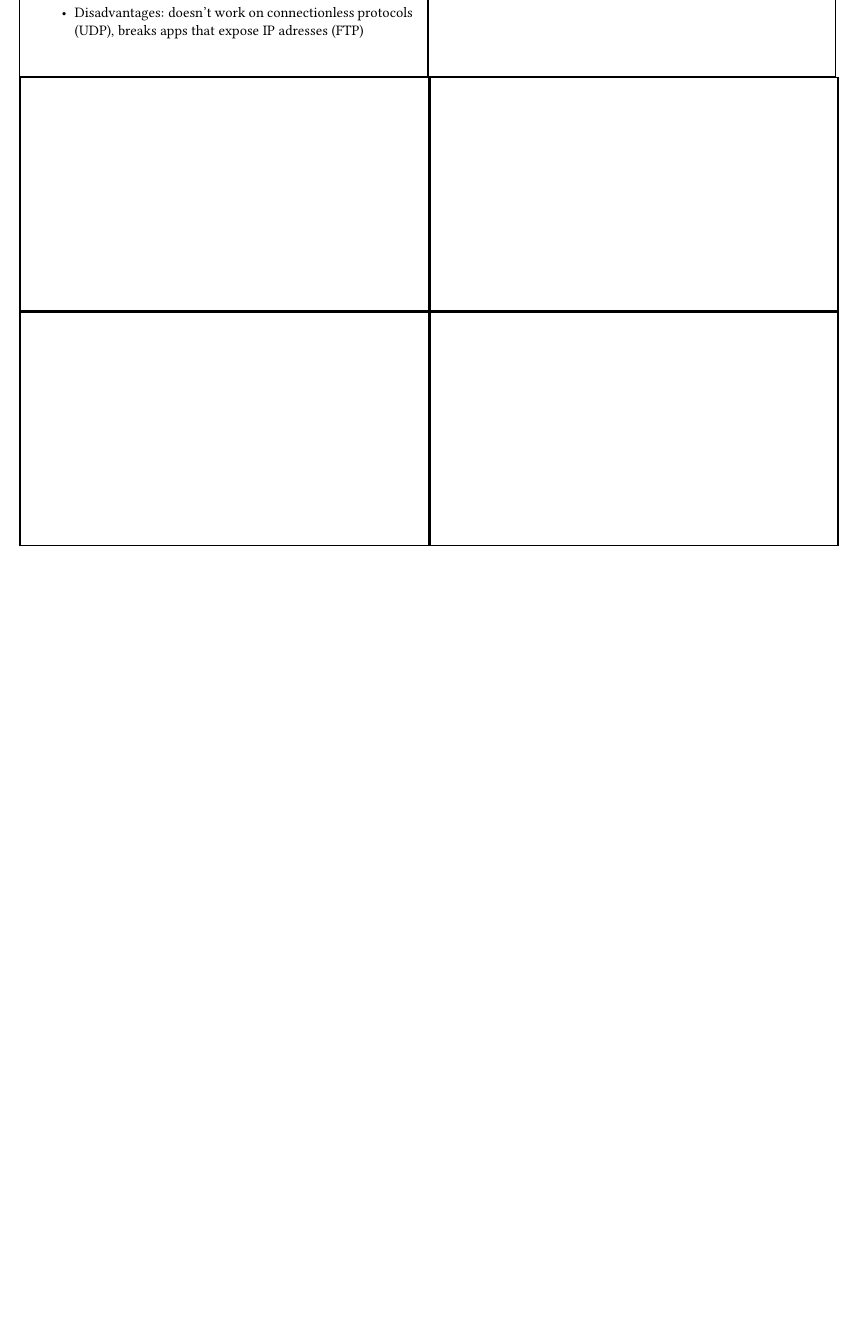
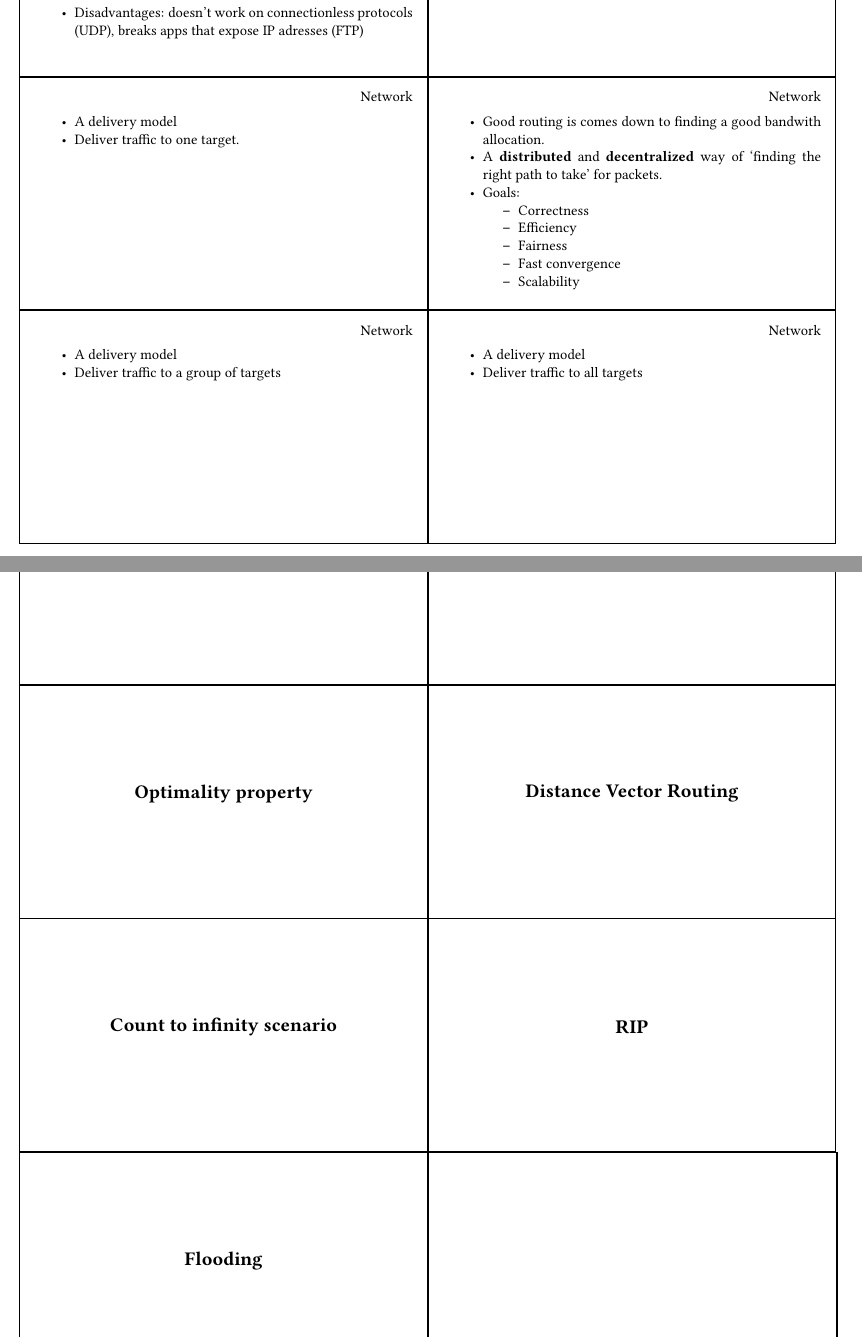
Before and after one commit to NorfairKing/cn-cards, a LaTeX document (network-layer.tex): part of page 4 of 4 before the commit and two parts of pages 4 and 5 of 6 after it, the two joined at a grey line, cut so that both start at the same text, the shorter picture padded with empty space. Compiled offline with pdfLaTeX.

Commit message:
more link layer + readme

```diff
--- a/network-layer.tex
+++ b/network-layer.tex
@@ -94,3 +94,30 @@
 \item Disadvantages: doesn't work on connectionless protocols (UDP), breaks apps that expose IP adresses (FTP)
 \end{card}
 
+\begin{card}{Routing}
+\item Good routing is comes down to finding a good bandwith allocation.
+\item A \textbf{distributed} and \textbf{decentralized} way of `finding the right path to take' for packets.
+\item Goals:
+    \begin{itemize}
+        \item Correctness
+        \item Efficiency
+        \item Fairness
+        \item Fast convergence
+        \item Scalability
+    \end{itemize}
+\end{card}
+
+\begin{card}{Unicast}
+\item A delivery model
+\item Deliver traffic to one target.
+\end{card}
+
+\begin{card}{Broadcast}
+\item A delivery model
+\item Deliver traffic to all targets
+\end{card}
+
+\begin{card}{Multicast}
+\item A delivery model
+\item Deliver traffic to a group of targets
+\end{card}
@@ -96,0 +137 @@
+\begin{card}{Optimality property}
@@ -96,0 +142 @@
+\begin{card}{Distance Vector Routing}
@@ -96,0 +148 @@
+\begin{card}{Count to infinity scenario}
@@ -96,0 +153 @@
+\begin{card}[Routing Information Protocol]{RIP}
@@ -96,0 +159 @@
+\begin{card}{Flooding}
```
Also changed, not shown: README.md, network-layer.tex (43 more changed lines).
